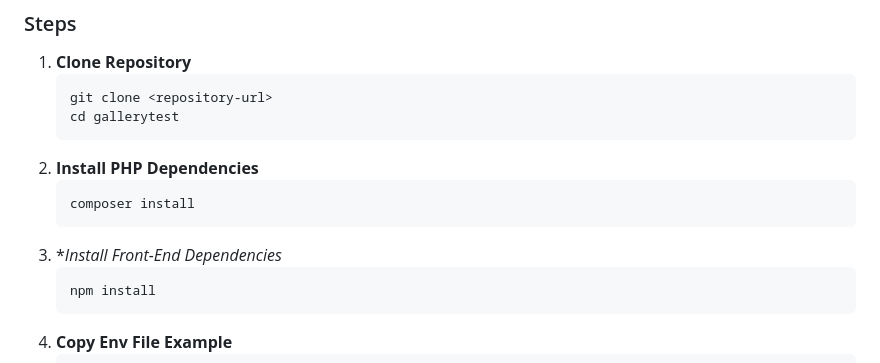
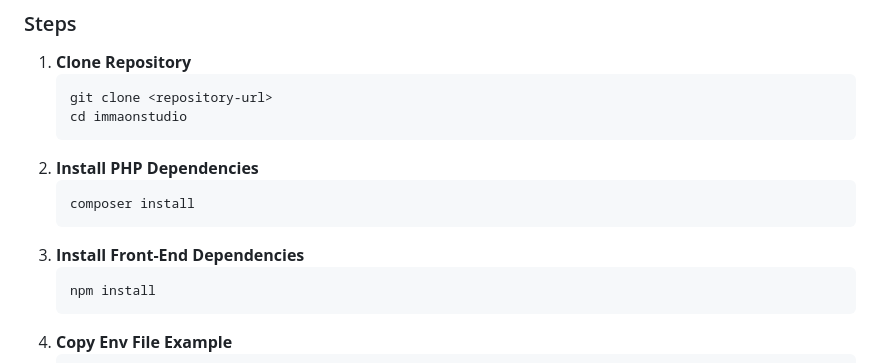
Before and after one commit to imdcln/immaonstudio, a Markdown page: README.md, the part around the change. Drawn GitHub-style.

````diff
--- a/README.md
+++ b/README.md
@@ -38,13 +38,13 @@ We present to you, ImmaOnStudio! ImmaOnStudio is a website where you can reserve
 1. **Clone Repository**
     ```bash
     git clone <repository-url>
-    cd gallerytest
+    cd immaonstudio
     ```
 2. **Install PHP Dependencies**
     ```bash
     composer install
     ```
-3. **Install Front-End Dependencies*
+3. **Install Front-End Dependencies**
     ```bash
     npm install
     ```
````
